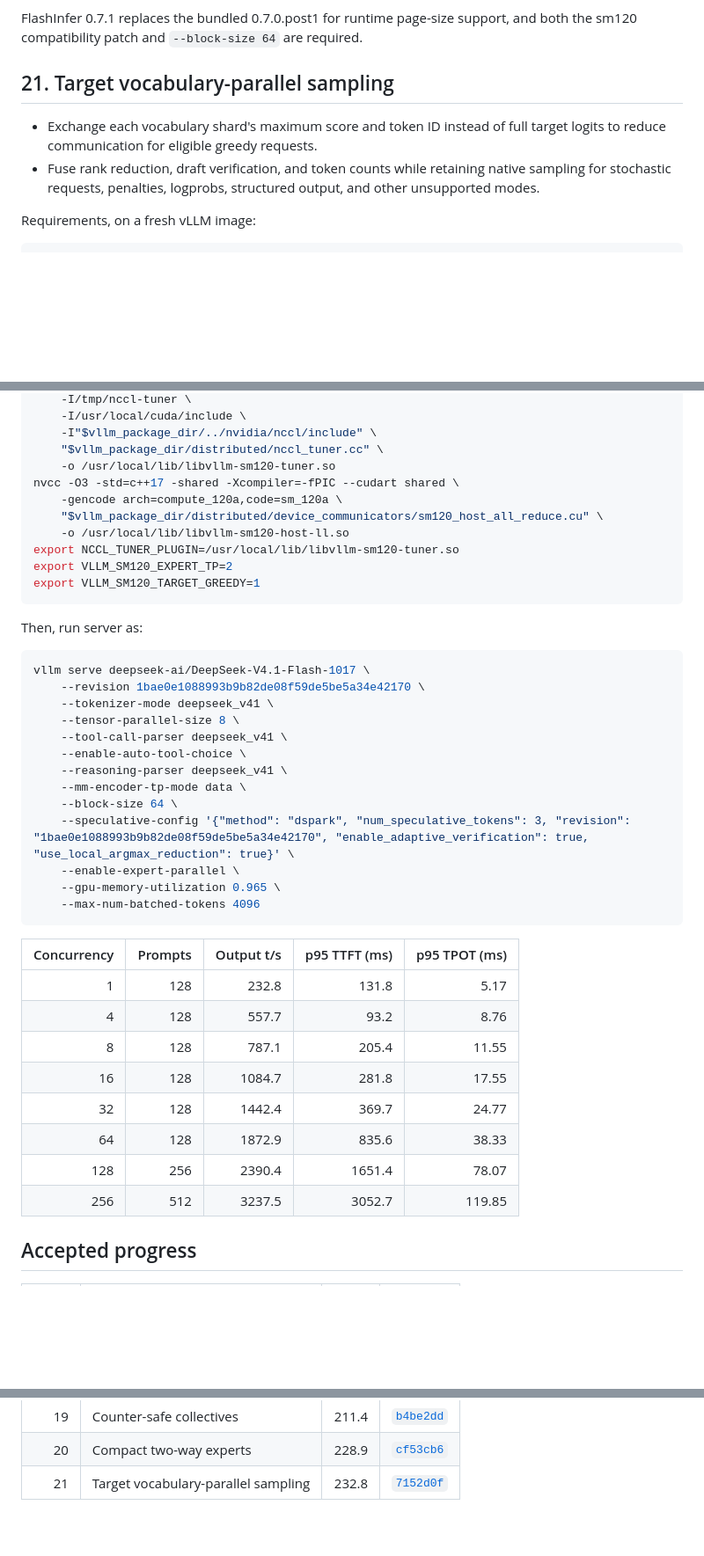
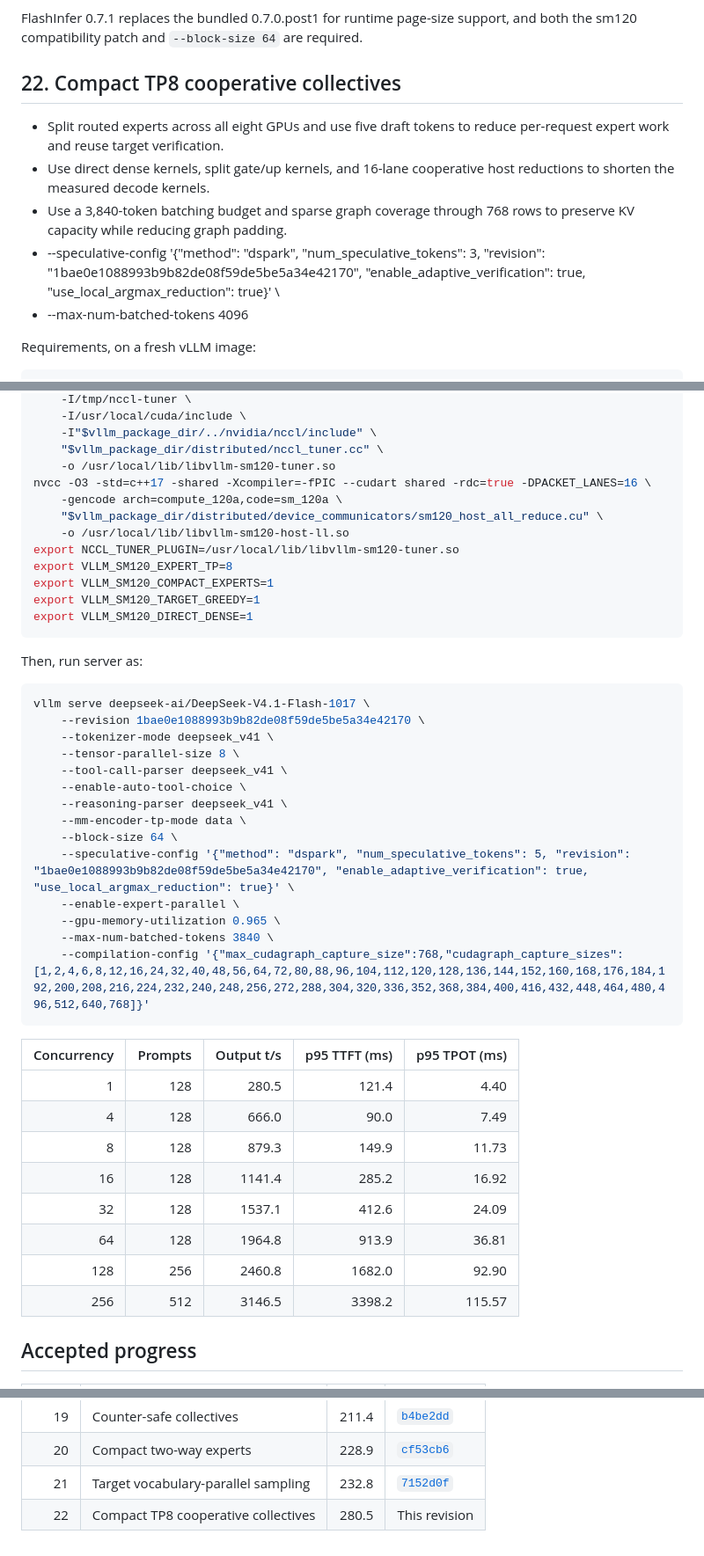
Before and after one commit to alvarobartt/DeepSeek-V4.1-Flash-RTX-PRO-6000, a Markdown page: 8-nvidia-rtx-pro-6000/CHANGELOG.md, 3 parts joined by grey strips. Shown at 88% size. Drawn GitHub-style; blank space fills up the shorter version.

Commit message:
Use cooperative collectives on both tracks

````diff
--- a/8-nvidia-rtx-pro-6000/CHANGELOG.md
+++ b/8-nvidia-rtx-pro-6000/CHANGELOG.md
@@ -4,10 +4,13 @@ The patch is cumulative against `vllm/vllm-openai:v0.32.0`; every working milest
 
 FlashInfer 0.7.1 replaces the bundled 0.7.0.post1 for runtime page-size support, and both the sm120 compatibility patch and `--block-size 64` are required.
 
-## 21. Target vocabulary-parallel sampling
+## 22. Compact TP8 cooperative collectives
 
-- Exchange each vocabulary shard's maximum score and token ID instead of full target logits to reduce communication for eligible greedy requests.
-- Fuse rank reduction, draft verification, and token counts while retaining native sampling for stochastic requests, penalties, logprobs, structured output, and other unsupported modes.
+- Split routed experts across all eight GPUs and use five draft tokens to reduce per-request expert work and reuse target verification.
+- Use direct dense kernels, split gate/up kernels, and 16-lane cooperative host reductions to shorten the measured decode kernels.
+- Use a 3,840-token batching budget and sparse graph coverage through 768 rows to preserve KV capacity while reducing graph padding.
+-    --speculative-config '{"method": "dspark", "num_speculative_tokens": 3, "revision": "1bae0e1088993b9b82de08f59de5be5a34e42170", "enable_adaptive_verification": true, "use_local_argmax_reduction": true}' \
+-    --max-num-batched-tokens 4096
 
 Requirements, on a fresh vLLM image:
 
@@ -36,13 +39,15 @@ g++ -std=c++17 -O3 -shared -fPIC -Wall -Wextra -Werror \
     -I"$vllm_package_dir/../nvidia/nccl/include" \
     "$vllm_package_dir/distributed/nccl_tuner.cc" \
     -o /usr/local/lib/libvllm-sm120-tuner.so
-nvcc -O3 -std=c++17 -shared -Xcompiler=-fPIC --cudart shared \
+nvcc -O3 -std=c++17 -shared -Xcompiler=-fPIC --cudart shared -rdc=true -DPACKET_LANES=16 \
     -gencode arch=compute_120a,code=sm_120a \
     "$vllm_package_dir/distributed/device_communicators/sm120_host_all_reduce.cu" \
     -o /usr/local/lib/libvllm-sm120-host-ll.so
 export NCCL_TUNER_PLUGIN=/usr/local/lib/libvllm-sm120-tuner.so
-export VLLM_SM120_EXPERT_TP=2
+export VLLM_SM120_EXPERT_TP=8
+export VLLM_SM120_COMPACT_EXPERTS=1
 export VLLM_SM120_TARGET_GREEDY=1
+export VLLM_SM120_DIRECT_DENSE=1
 ```
 
 Then, run server as:
@@ -57,22 +62,23 @@ vllm serve deepseek-ai/DeepSeek-V4.1-Flash-1017 \
     --reasoning-parser deepseek_v41 \
     --mm-encoder-tp-mode data \
     --block-size 64 \
-    --speculative-config '{"method": "dspark", "num_speculative_tokens": 3, "revision": "1bae0e1088993b9b82de08f59de5be5a34e42170", "enable_adaptive_verification": true, "use_local_argmax_reduction": true}' \
+    --speculative-config '{"method": "dspark", "num_speculative_tokens": 5, "revision": "1bae0e1088993b9b82de08f59de5be5a34e42170", "enable_adaptive_verification": true, "use_local_argmax_reduction": true}' \
     --enable-expert-parallel \
     --gpu-memory-utilization 0.965 \
-    --max-num-batched-tokens 4096
+    --max-num-batched-tokens 3840 \
+    --compilation-config '{"max_cudagraph_capture_size":768,"cudagraph_capture_sizes":[1,2,4,6,8,12,16,24,32,40,48,56,64,72,80,88,96,104,112,120,128,136,144,152,160,168,176,184,192,200,208,216,224,232,240,248,256,272,288,304,320,336,352,368,384,400,416,432,448,464,480,496,512,640,768]}'
 ```
 
 | Concurrency | Prompts | Output t/s | p95 TTFT (ms) | p95 TPOT (ms) |
 |---:|---:|---:|---:|---:|
-| 1 | 128 | 232.8 | 131.8 | 5.17 |
-| 4 | 128 | 557.7 | 93.2 | 8.76 |
-| 8 | 128 | 787.1 | 205.4 | 11.55 |
-| 16 | 128 | 1084.7 | 281.8 | 17.55 |
-| 32 | 128 | 1442.4 | 369.7 | 24.77 |
-| 64 | 128 | 1872.9 | 835.6 | 38.33 |
-| 128 | 256 | 2390.4 | 1651.4 | 78.07 |
-| 256 | 512 | 3237.5 | 3052.7 | 119.85 |
+| 1 | 128 | 280.5 | 121.4 | 4.40 |
+| 4 | 128 | 666.0 | 90.0 | 7.49 |
+| 8 | 128 | 879.3 | 149.9 | 11.73 |
+| 16 | 128 | 1141.4 | 285.2 | 16.92 |
+| 32 | 128 | 1537.1 | 412.6 | 24.09 |
+| 64 | 128 | 1964.8 | 913.9 | 36.81 |
+| 128 | 256 | 2460.8 | 1682.0 | 92.90 |
+| 256 | 512 | 3146.5 | 3398.2 | 115.57 |
 
 ## Accepted progress
 
@@ -99,3 +105,4 @@ vllm serve deepseek-ai/DeepSeek-V4.1-Flash-1017 \
 | 19 | Counter-safe collectives | 211.4 | [`b4be2dd`](https://github.com/alvarobartt/DeepSeek-V4.1-Flash-RTX-PRO-6000/tree/b4be2ddcfaf547f6f042d91aac6a104dfabae3a2) |
 | 20 | Compact two-way experts | 228.9 | [`cf53cb6`](https://github.com/alvarobartt/DeepSeek-V4.1-Flash-RTX-PRO-6000/tree/cf53cb67cf3f69c26acbbe9afd07ec428d766c60) |
 | 21 | Target vocabulary-parallel sampling | 232.8 | [`7152d0f`](https://github.com/alvarobartt/DeepSeek-V4.1-Flash-RTX-PRO-6000/tree/7152d0f13f8aebd75b3f55638f26c270c16b4643) |
+| 22 | Compact TP8 cooperative collectives | 280.5 | This revision |
````
Also changed, not shown: 4-nvidia-rtx-pro-6000/CHANGELOG.md (+15 -16 lines), README.md (+16 -16 lines), 4-nvidia-rtx-pro-6000/concurrency.png, 4-nvidia-rtx-pro-6000/throughput.png, 8-nvidia-rtx-pro-6000/concurrency.png, 8-nvidia-rtx-pro-6000/throughput.png, 4 other files.
